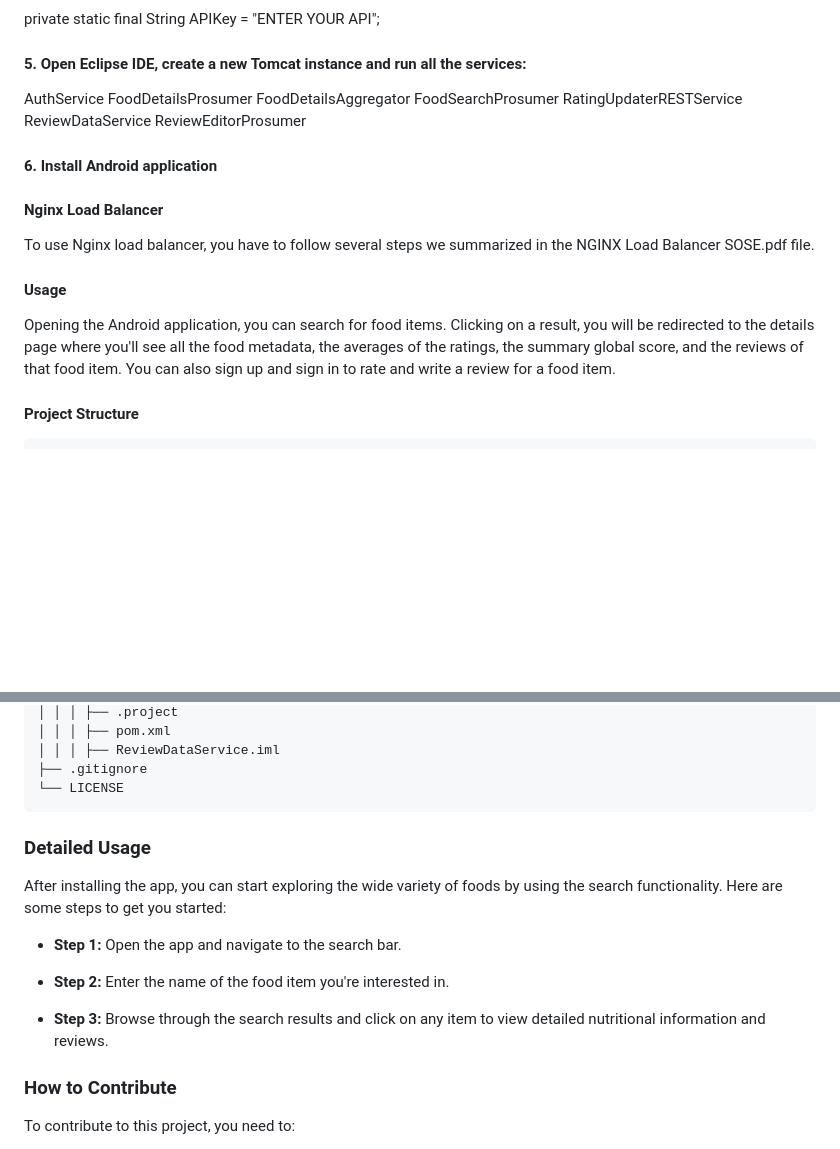
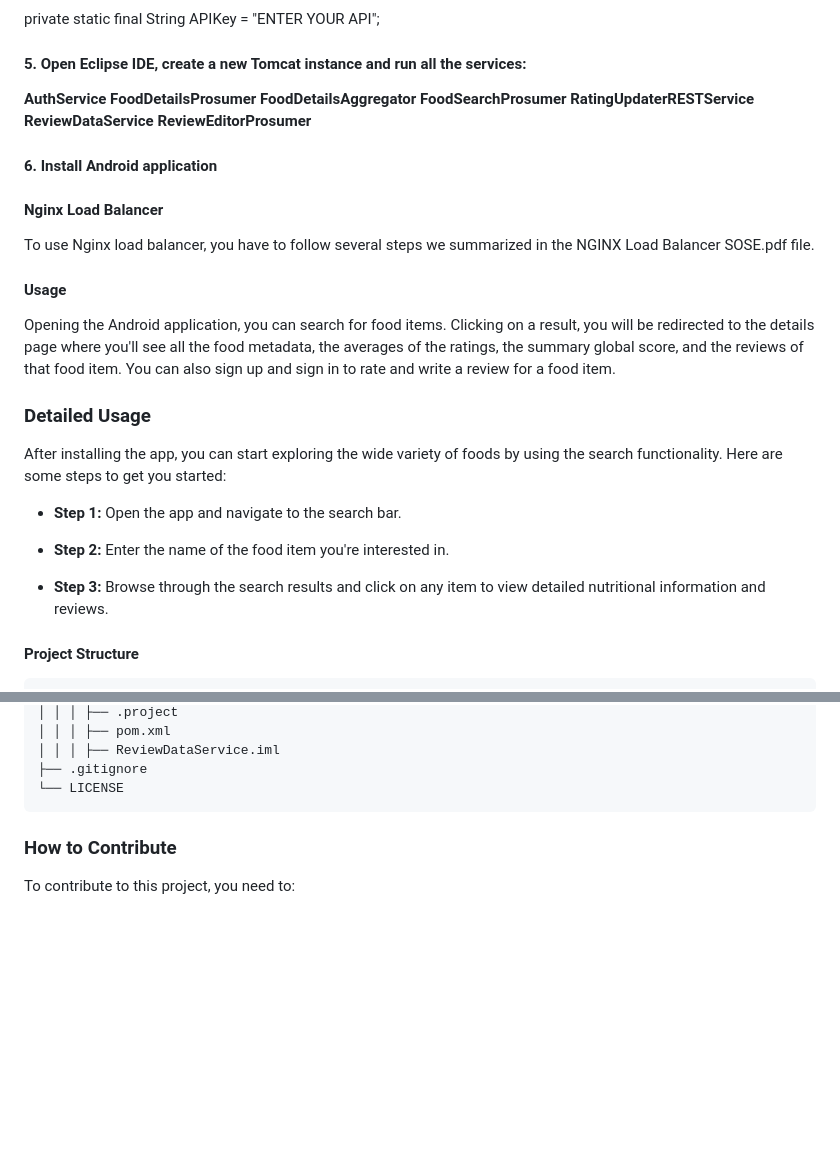
Before and after one commit to adam-bouafia/EatFit-Review---SOSE, a Markdown page: README.md, 2 parts joined by grey strips. Rendered like a GitHub page; blank space fills up the shorter version.

````diff
--- a/README.md
+++ b/README.md
@@ -34,13 +34,13 @@ private static final String APIKey = "ENTER YOUR API";
 
 #### 5. Open Eclipse IDE, create a new Tomcat instance and run all the services:
 
-  AuthService
-  FoodDetailsProsumer
-  FoodDetailsAggregator
-  FoodSearchProsumer
-  RatingUpdaterRESTService
-  ReviewDataService
-  ReviewEditorProsumer
+  **AuthService**
+  **FoodDetailsProsumer**
+  **FoodDetailsAggregator**
+  **FoodSearchProsumer**
+  **RatingUpdaterRESTService**
+  **ReviewDataService**
+  **ReviewEditorProsumer**
 
 
 #### 6. Install Android application
@@ -50,6 +50,15 @@ To use Nginx load balancer, you have to follow several steps we summarized in th
 
 #### Usage
 Opening the Android application, you can search for food items. Clicking on a result, you will be redirected to the details page where you'll see all the food metadata, the averages of the ratings, the summary global score, and the reviews of that food item. You can also sign up and sign in to rate and write a review for a food item.
+
+### Detailed Usage
+
+After installing the app, you can start exploring the wide variety of foods by using the search functionality. Here are some steps to get you started:
+- **Step 1:** Open the app and navigate to the search bar.
+
+- **Step 2:** Enter the name of the food item you're interested in.
+
+- **Step 3:** Browse through the search results and click on any item to view detailed nutritional information and reviews.
 
 
 #### Project Structure
@@ -518,14 +527,6 @@ EatFit & Review SOSE Project/
 ├── .gitignore
 └── LICENSE
 ```
-### Detailed Usage
-
-After installing the app, you can start exploring the wide variety of foods by using the search functionality. Here are some steps to get you started:
-- **Step 1:** Open the app and navigate to the search bar.
-
-- **Step 2:** Enter the name of the food item you're interested in.
-
-- **Step 3:** Browse through the search results and click on any item to view detailed nutritional information and reviews.
 
 ### How to Contribute
 
````
